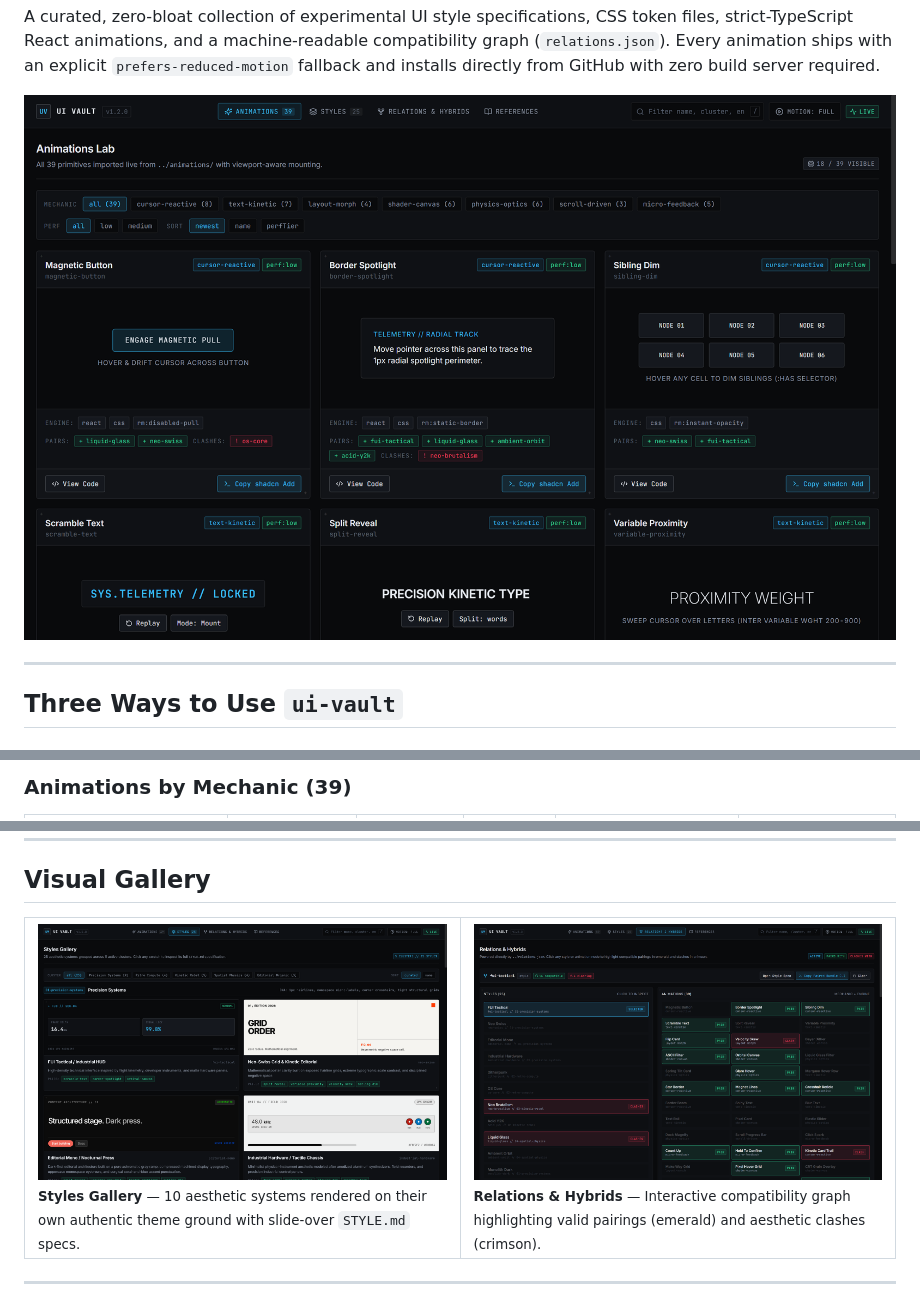
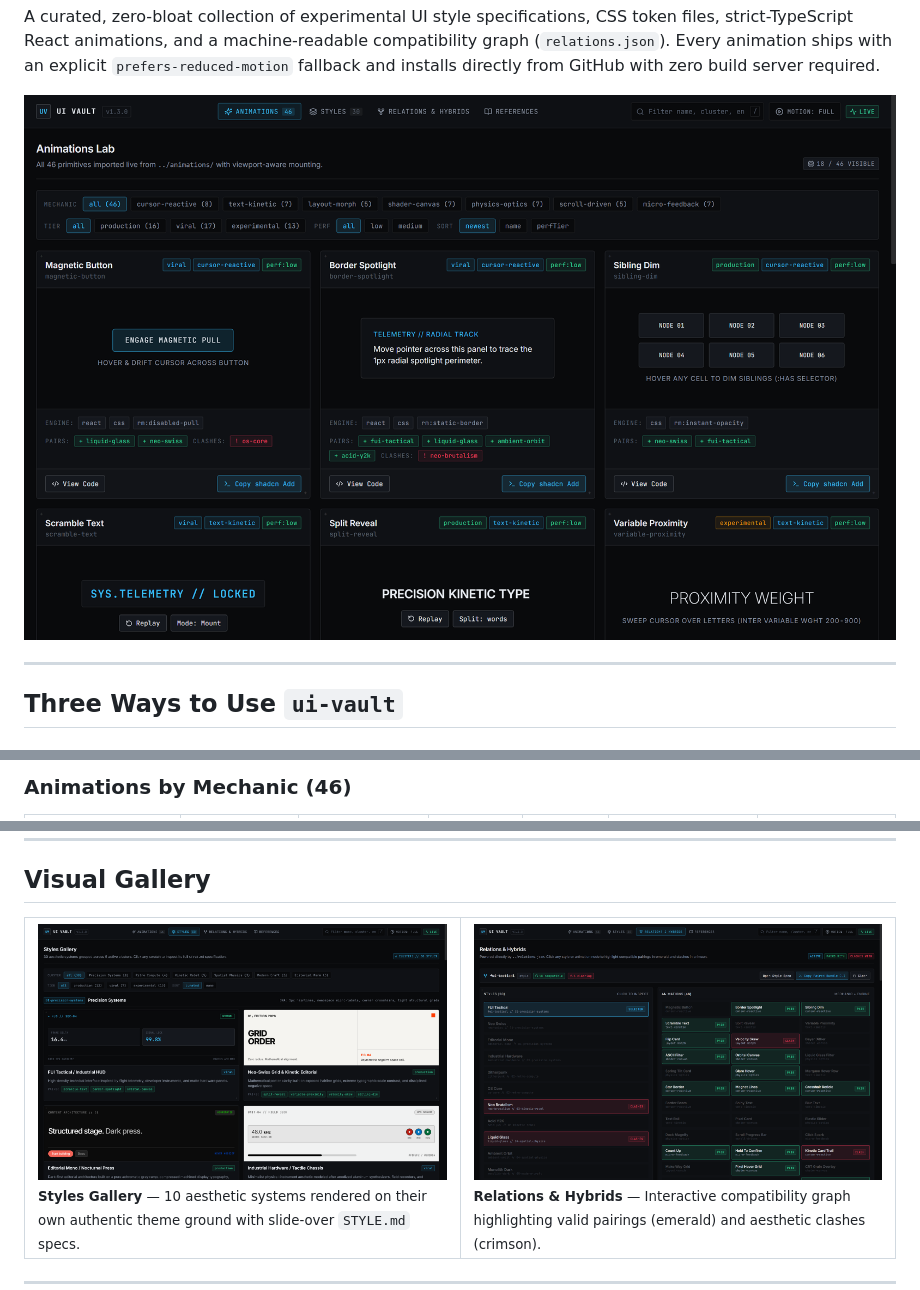
Before and after one commit to Aidilzin/ui-vault, a Markdown page: README.md, 3 parts joined by grey strips. GitHub-like rendering; pictures changed too: docs/assets/playground-animations.png, docs/assets/playground-relations.png, docs/assets/playground-styles.png.

Commit message:
feat(vault): ingest 7 viral/production animations, 5 cross-tier hybrids, sync readme and captures

```diff
--- a/README.md
+++ b/README.md
@@ -109,5 +114,5 @@ npm run dev:playground
 <!-- VAULT:STYLES:END -->
 
 <!-- VAULT:ANIMATIONS:START -->
-### Animations by Mechanic (39)
+### Animations by Mechanic (46)
 
```
Also changed, not shown: other parts of README.md (+87 -70 lines), 14 other files.
